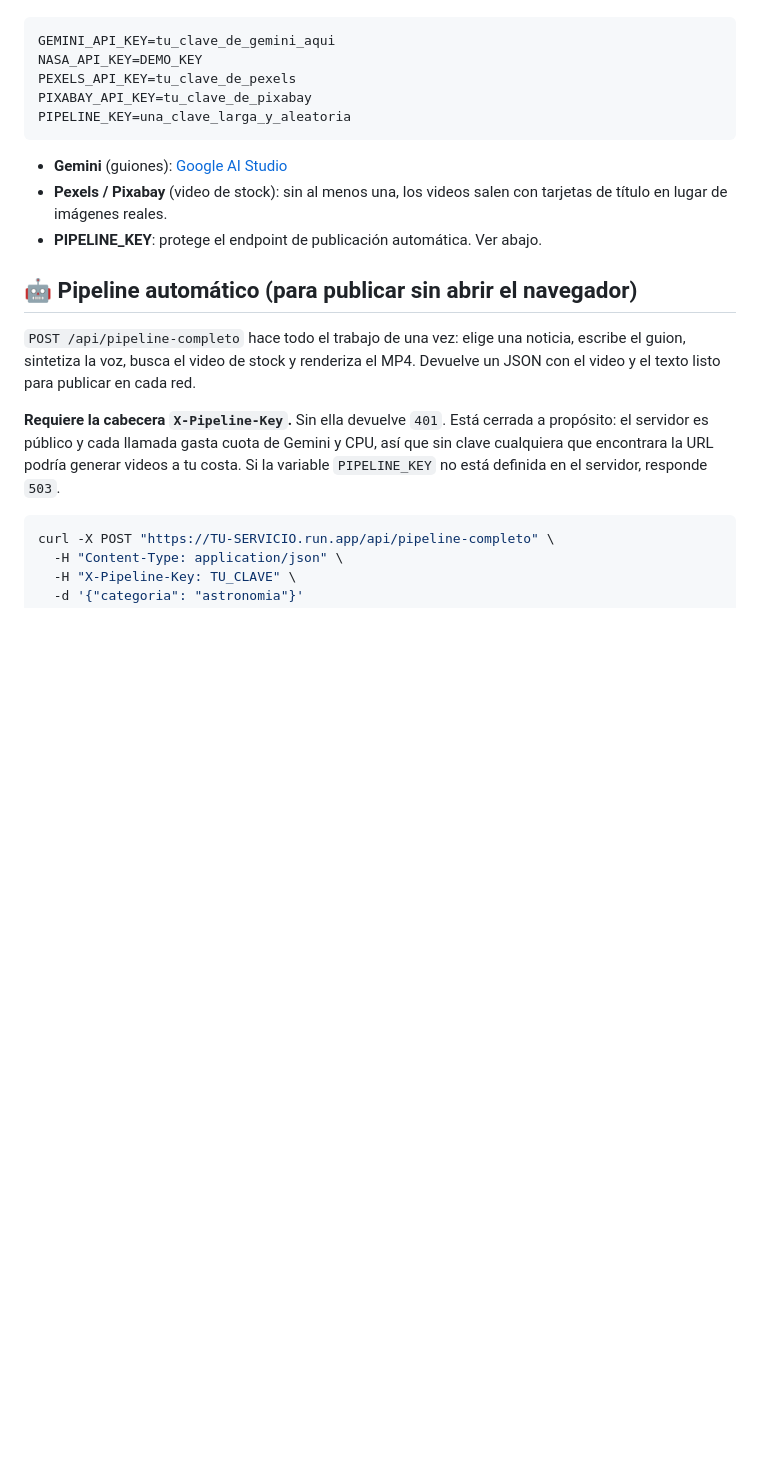
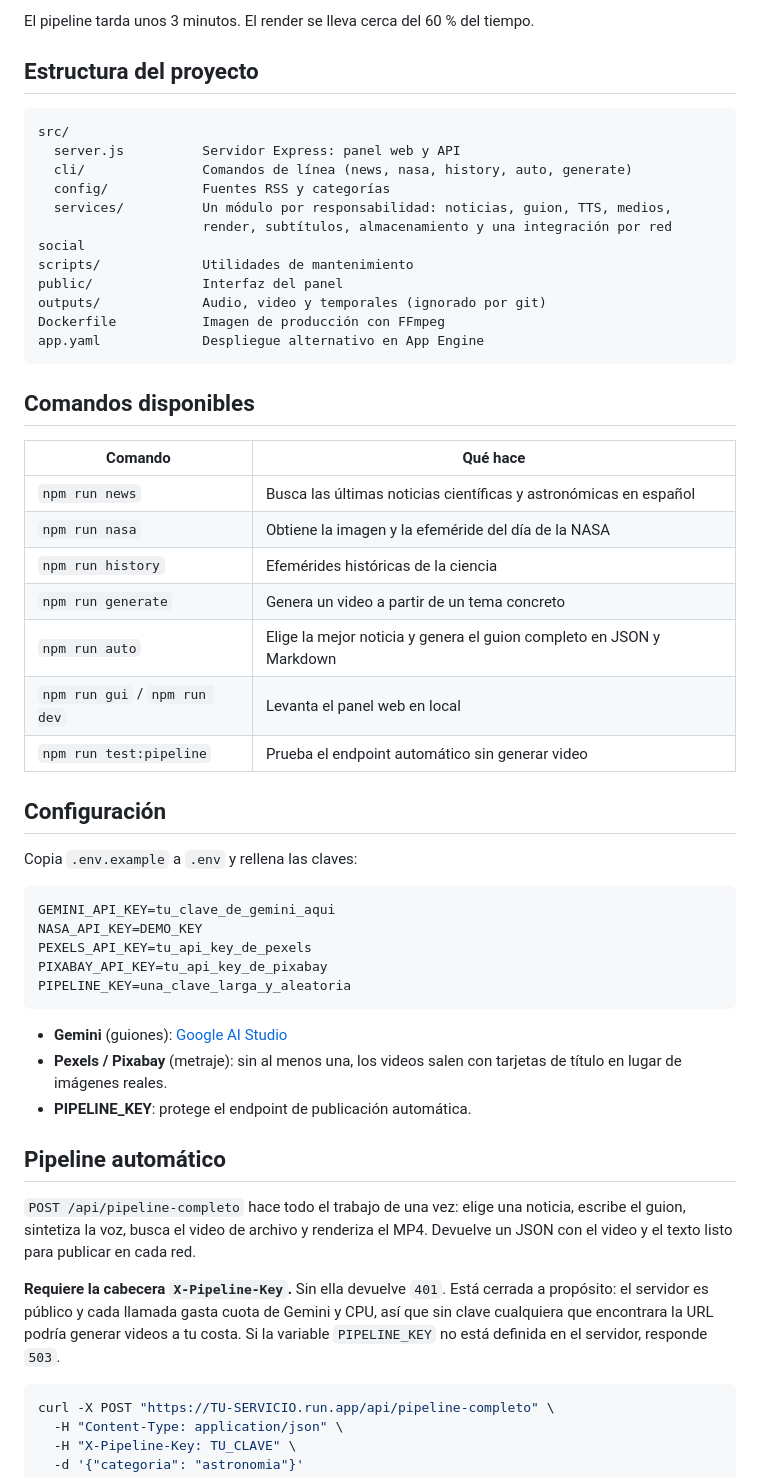
Before and after one commit to 020388jimp-droid/ciencia-cool, a Markdown page: README.md, the part around one of its changes. GitHub-like rendering; blank space fills up the shorter version.

````diff
--- a/README.md
+++ b/README.md
@@ -13,25 +55,60 @@ Edita el archivo `.env` y coloca tus claves gratuitas:
+El pipeline tarda unos 3 minutos. El render se lleva cerca del 60 % del tiempo.
+
+## Estructura del proyecto
+
+```
+src/
+  server.js          Servidor Express: panel web y API
+  cli/               Comandos de línea (news, nasa, history, auto, generate)
+  config/            Fuentes RSS y categorías
+  services/          Un módulo por responsabilidad: noticias, guion, TTS, medios,
+                     render, subtítulos, almacenamiento y una integración por red social
+scripts/             Utilidades de mantenimiento
+public/              Interfaz del panel
+outputs/             Audio, video y temporales (ignorado por git)
+Dockerfile           Imagen de producción con FFmpeg
+app.yaml             Despliegue alternativo en App Engine
+```
+
+## Comandos disponibles
+
+| Comando | Qué hace |
+|---|---|
+| `npm run news` | Busca las últimas noticias científicas y astronómicas en español |
+| `npm run nasa` | Obtiene la imagen y la efeméride del día de la NASA |
+| `npm run history` | Efemérides históricas de la ciencia |
+| `npm run generate` | Genera un video a partir de un tema concreto |
+| `npm run auto` | Elige la mejor noticia y genera el guion completo en JSON y Markdown |
+| `npm run gui` / `npm run dev` | Levanta el panel web en local |
+| `npm run test:pipeline` | Prueba el endpoint automático sin generar video |
+
+## Configuración
+
+Copia `.env.example` a `.env` y rellena las claves:
+
 ```env
 GEMINI_API_KEY=tu_clave_de_gemini_aqui
 NASA_API_KEY=DEMO_KEY
-PEXELS_API_KEY=tu_clave_de_pexels
-PIXABAY_API_KEY=tu_clave_de_pixabay
+PEXELS_API_KEY=tu_api_key_de_pexels
+PIXABAY_API_KEY=tu_api_key_de_pixabay
 PIPELINE_KEY=una_clave_larga_y_aleatoria
 ```
+
 - **Gemini** (guiones): [Google AI Studio](https://aistudio.google.com/app/apikey)
-- **Pexels / Pixabay** (video de stock): sin al menos una, los videos salen con
-  tarjetas de título en lugar de imágenes reales.
-- **PIPELINE_KEY**: protege el endpoint de publicación automática. Ver abajo.
+- **Pexels / Pixabay** (metraje): sin al menos una, los videos salen con tarjetas de título en
+  lugar de imágenes reales.
+- **PIPELINE_KEY**: protege el endpoint de publicación automática.
 
-## 🤖 Pipeline automático (para publicar sin abrir el navegador)
+## Pipeline automático
 
-`POST /api/pipeline-completo` hace todo el trabajo de una vez: elige una noticia,
-escribe el guion, sintetiza la voz, busca el video de stock y renderiza el MP4.
-Devuelve un JSON con el video y el texto listo para publicar en cada red.
+`POST /api/pipeline-completo` hace todo el trabajo de una vez: elige una noticia, escribe el guion,
+sintetiza la voz, busca el video de archivo y renderiza el MP4. Devuelve un JSON con el video y el
+texto listo para publicar en cada red.
 
-**Requiere la cabecera `X-Pipeline-Key`.** Sin ella devuelve `401`. Está cerrada a
-propósito: el servidor es público y cada llamada gasta cuota de Gemini y CPU, así
-que sin clave cualquiera que encontrara la URL podría generar videos a tu costa.
-Si la variable `PIPELINE_KEY` no está definida en el servidor, responde `503`.
+**Requiere la cabecera `X-Pipeline-Key`.** Sin ella devuelve `401`. Está cerrada a propósito: el
+servidor es público y cada llamada gasta cuota de Gemini y CPU, así que sin clave cualquiera que
+encontrara la URL podría generar videos a tu costa. Si la variable `PIPELINE_KEY` no está definida
+en el servidor, responde `503`.
 
 ```bash
 curl -X POST "https://TU-SERVICIO.run.app/api/pipeline-completo" \
````
Also changed, not shown: other parts of README.md (+115 -68 lines), docs/screenshots/studio.png (added), 3 other files.
